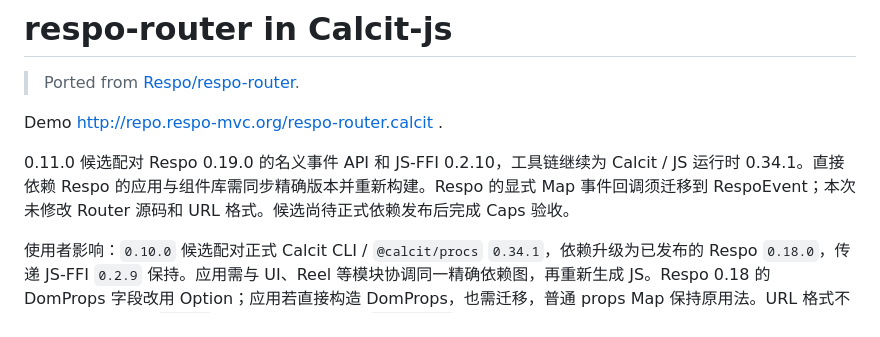
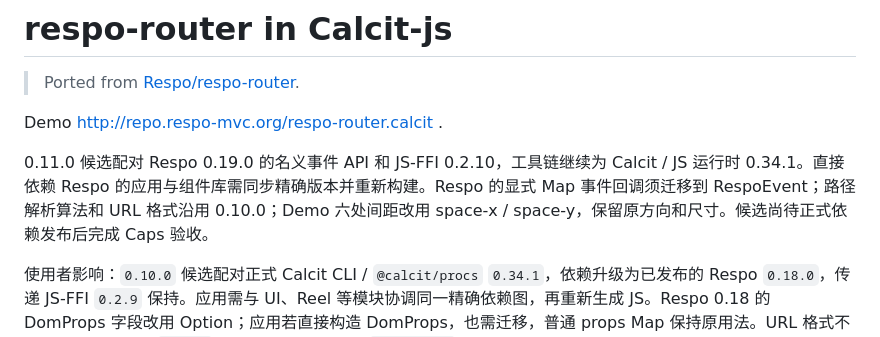
Before and after one commit to Respo/respo-router.calcit, a Markdown page: README.md, the part around the change. GitHub-like rendering.

Commit message:
说明 Demo 间距迁移范围

```diff
--- a/README.md
+++ b/README.md
@@ -5,7 +5,7 @@
 
 Demo http://repo.respo-mvc.org/respo-router.calcit .
 
-0.11.0 候选配对 Respo 0.19.0 的名义事件 API 和 JS-FFI 0.2.10，工具链继续为 Calcit / JS 运行时 0.34.1。直接依赖 Respo 的应用与组件库需同步精确版本并重新构建。Respo 的显式 Map 事件回调须迁移到 RespoEvent；本次未修改 Router 源码和 URL 格式。候选尚待正式依赖发布后完成 Caps 验收。
+0.11.0 候选配对 Respo 0.19.0 的名义事件 API 和 JS-FFI 0.2.10，工具链继续为 Calcit / JS 运行时 0.34.1。直接依赖 Respo 的应用与组件库需同步精确版本并重新构建。Respo 的显式 Map 事件回调须迁移到 RespoEvent；路径解析算法和 URL 格式沿用 0.10.0；Demo 六处间距改用 space-x / space-y，保留原方向和尺寸。候选尚待正式依赖发布后完成 Caps 验收。
 
 使用者影响：`0.10.0` 候选配对正式 Calcit CLI / `@calcit/procs` `0.34.1`，依赖升级为已发布的 Respo `0.18.0`，传递 JS-FFI `0.2.9` 保持。应用需与 UI、Reel 等模块协调同一精确依赖图，再重新生成 JS。Respo 0.18 的 DomProps 字段改用 Option；应用若直接构造 DomProps，也需迁移，普通 props Map 保持原用法。URL 格式不变；路由数据改为 `Router` struct，query 值为 `QueryValue`（String | Number），路由 pattern 段只接受 String、Symbol 和 Tag，见下文“当前候选”。
 
```
